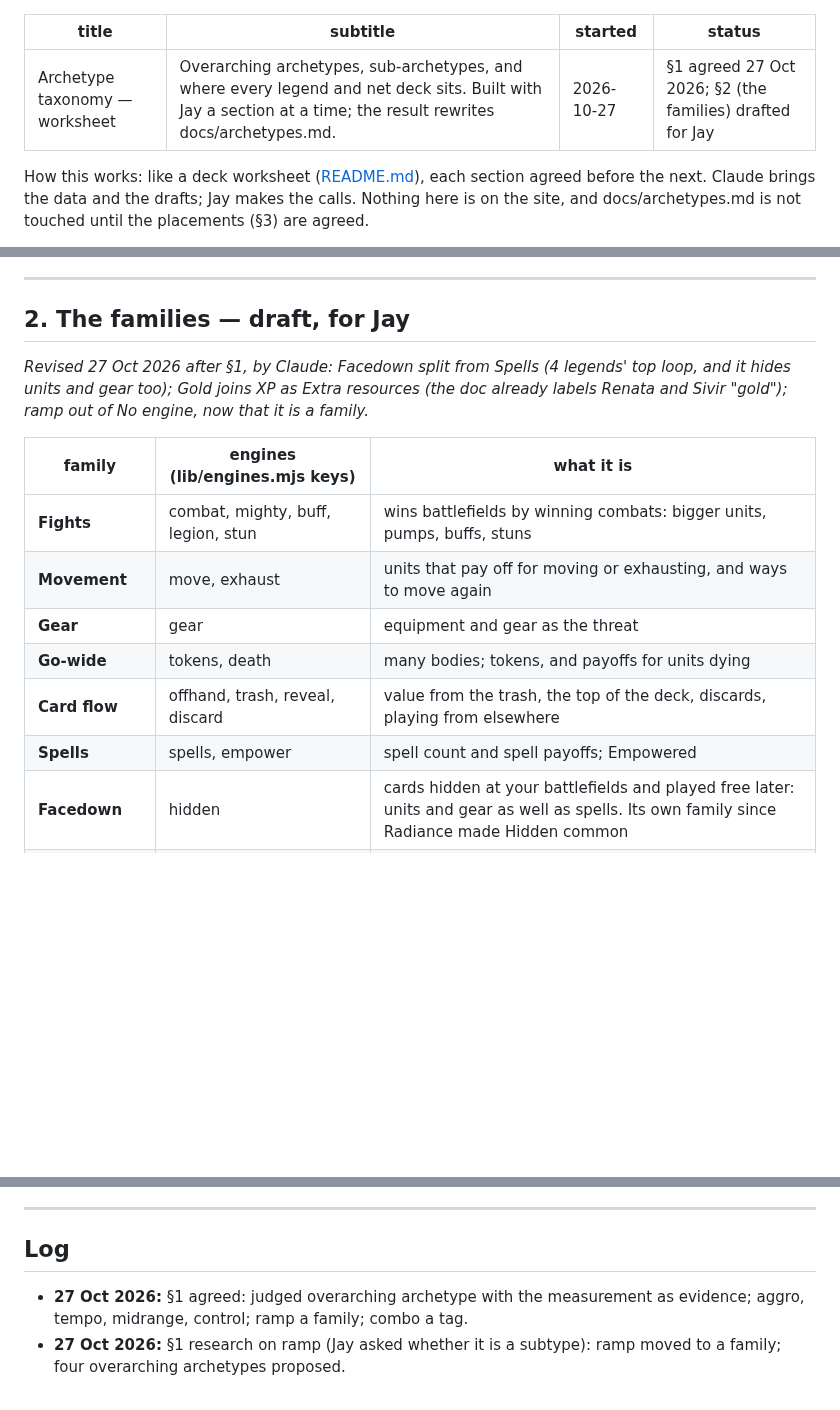
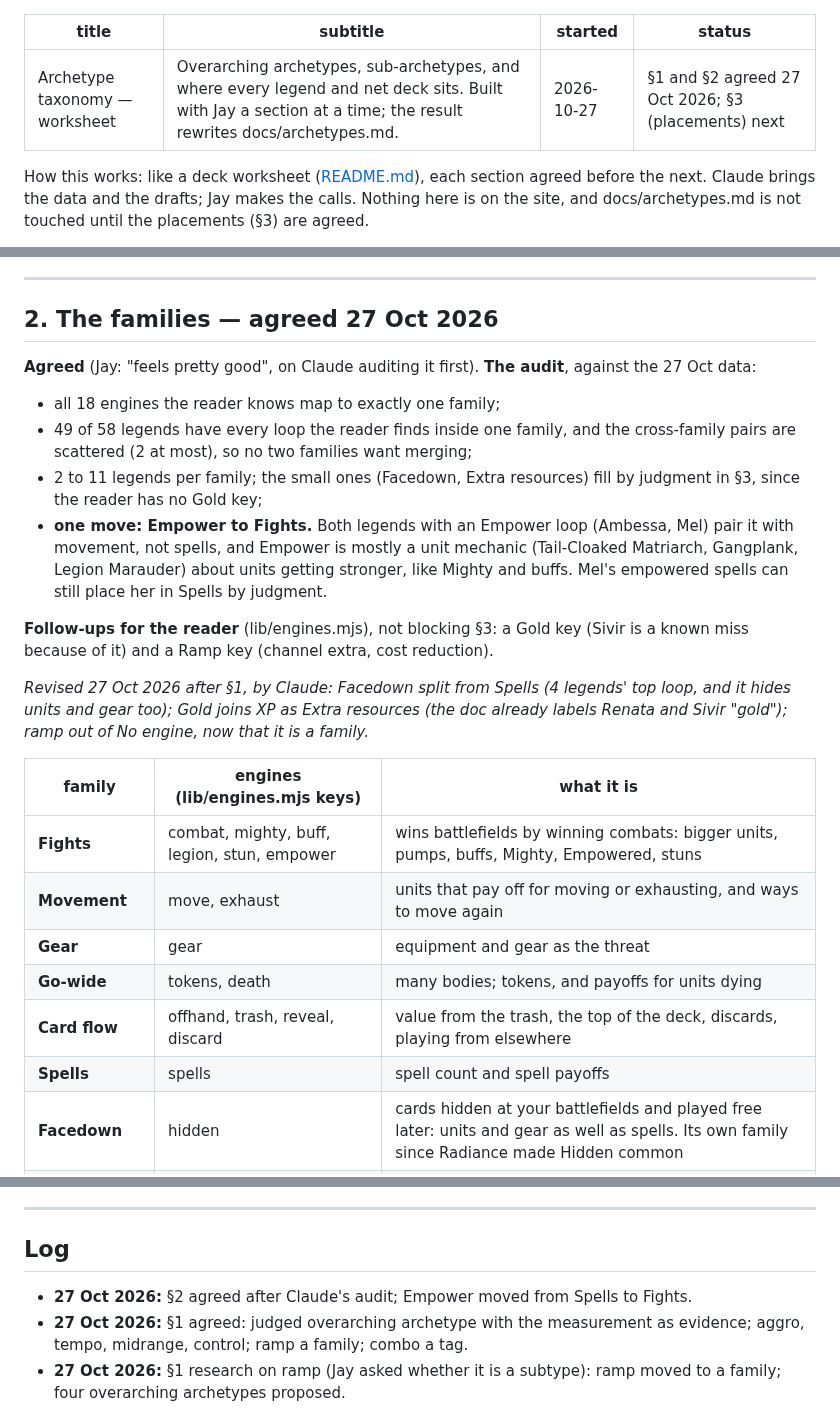
Before and after one commit to Jcegger/rift, a Markdown page: decklab/archetype-taxonomy.md, 3 parts joined by grey strips. Rendered like a GitHub page; blank space fills up the shorter version.

Commit message:
decklab(taxonomy): §2 agreed after audit; Empower moves to Fights
Co-Authored-By: Claude Opus 5.5 <noreply@anthropic.com>

```diff
--- a/decklab/archetype-taxonomy.md
+++ b/decklab/archetype-taxonomy.md
@@ -2,7 +2,7 @@
 title: Archetype taxonomy — worksheet
 subtitle: Overarching archetypes, sub-archetypes, and where every legend and net deck sits. Built with Jay a section at a time; the result rewrites docs/archetypes.md.
 started: 2026-10-27
-status: §1 agreed 27 Oct 2026; §2 (the families) drafted for Jay
+status: §1 and §2 agreed 27 Oct 2026; §3 (placements) next
 ---
 
 How this works: like a deck worksheet ([README.md](README.md)), each section agreed before
@@ -118,7 +118,23 @@ control**, judged, with the measured profile as evidence; **Ramp** joins the fam
 
 ---
 
-## 2. The families — draft, for Jay
+## 2. The families — agreed 27 Oct 2026
+
+**Agreed** (Jay: "feels pretty good", on Claude auditing it first). **The audit**, against the
+27 Oct data:
+- all 18 engines the reader knows map to exactly one family;
+- 49 of 58 legends have every loop the reader finds inside one family, and the cross-family
+  pairs are scattered (2 at most), so no two families want merging;
+- 2 to 11 legends per family; the small ones (Facedown, Extra resources) fill by judgment in
+  §3, since the reader has no Gold key;
+- **one move: Empower to Fights.** Both legends with an Empower loop (Ambessa, Mel) pair it
+  with movement, not spells, and Empower is mostly a unit mechanic (Tail-Cloaked Matriarch,
+  Gangplank, Legion Marauder) about units getting stronger, like Mighty and buffs. Mel's
+  empowered spells can still place her in Spells by judgment.
+
+**Follow-ups for the reader** (lib/engines.mjs), not blocking §3: a Gold key (Sivir is a known
+miss because of it) and a Ramp key (channel extra, cost reduction).
+
 
 *Revised 27 Oct 2026 after §1, by Claude: Facedown split from Spells (4 legends' top loop, and
 it hides units and gear too); Gold joins XP as Extra resources (the doc already labels
@@ -126,12 +142,12 @@ Renata and Sivir "gold"); ramp out of No engine, now that it is a family.*
 
 | family | engines (lib/engines.mjs keys) | what it is |
 |---|---|---|
-| **Fights** | combat, mighty, buff, legion, stun | wins battlefields by winning combats: bigger units, pumps, buffs, stuns |
+| **Fights** | combat, mighty, buff, legion, stun, empower | wins battlefields by winning combats: bigger units, pumps, buffs, Mighty, Empowered, stuns |
 | **Movement** | move, exhaust | units that pay off for moving or exhausting, and ways to move again |
 | **Gear** | gear | equipment and gear as the threat |
 | **Go-wide** | tokens, death | many bodies; tokens, and payoffs for units dying |
 | **Card flow** | offhand, trash, reveal, discard | value from the trash, the top of the deck, discards, playing from elsewhere |
-| **Spells** | spells, empower | spell count and spell payoffs; Empowered |
+| **Spells** | spells | spell count and spell payoffs |
 | **Facedown** | hidden | cards hidden at your battlefields and played free later: units and gear as well as spells. Its own family since Radiance made Hidden common |
 | **Ramp** | *none yet: the reader has no ramp loop* | reaching the 12-rune cap early (rune ramp) or making big cards cheap (cost ramp), to land them turns ahead |
 | **Extra resources** | xp; Gold *(no reader key yet)* | a second resource the deck builds and spends: XP (Poppy, Master Yi, Wuju Master), Gold (Sivir, Renata Glasc) |
@@ -249,6 +265,7 @@ in the agreed structure: overarching archetype → family → legends and decks.
 
 ## Log
 
+- **27 Oct 2026:** §2 agreed after Claude's audit; Empower moved from Spells to Fights.
 - **27 Oct 2026:** §1 agreed: judged overarching archetype with the measurement as evidence;
   aggro, tempo, midrange, control; ramp a family; combo a tag.
 - **27 Oct 2026:** §1 research on ramp (Jay asked whether it is a subtype): ramp moved to a
```
